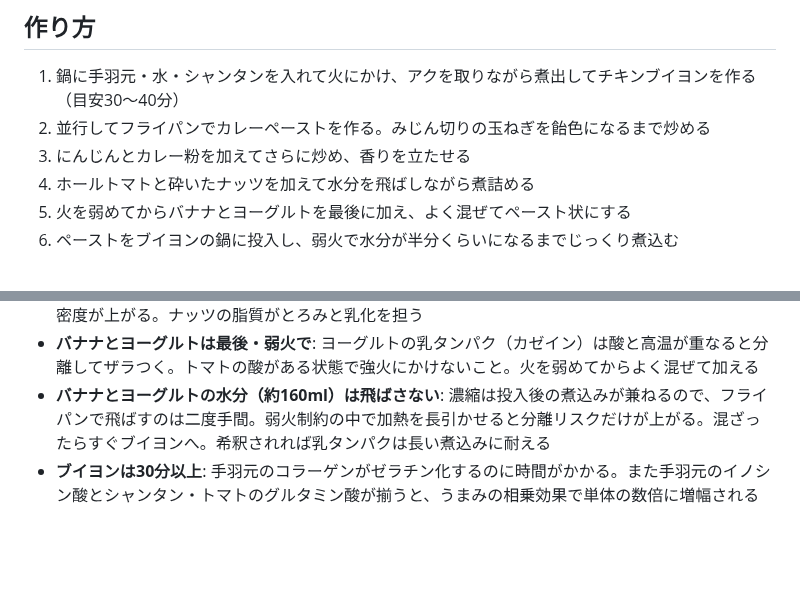
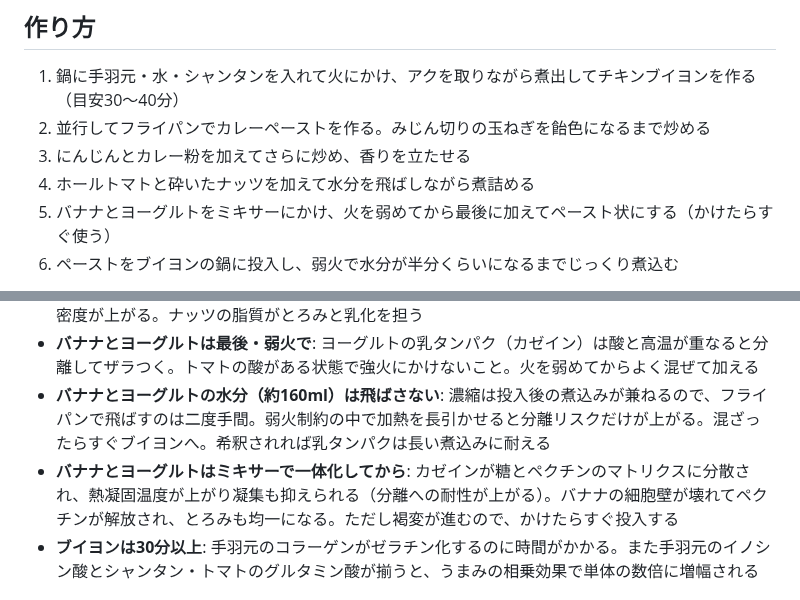
Before and after one commit to goodsun/mkbody, a Markdown page: recipes/chicken-curry.md, 2 parts joined by grey strips. Rendered like a GitHub page; blank space fills up the shorter version.

Commit message:
docs: add blender step for banana and yogurt with science rationale

```diff
--- a/recipes/chicken-curry.md
+++ b/recipes/chicken-curry.md
@@ -24,7 +24,7 @@
 2. 並行してフライパンでカレーペーストを作る。みじん切りの玉ねぎを飴色になるまで炒める
 3. にんじんとカレー粉を加えてさらに炒め、香りを立たせる
 4. ホールトマトと砕いたナッツを加えて水分を飛ばしながら煮詰める
-5. 火を弱めてからバナナとヨーグルトを最後に加え、よく混ぜてペースト状にする
+5. バナナとヨーグルトをミキサーにかけ、火を弱めてから最後に加えてペースト状にする（かけたらすぐ使う）
 6. ペーストをブイヨンの鍋に投入し、弱火で水分が半分くらいになるまでじっくり煮込む
 
 煮詰め加減はフィーリングでよいが、再現性を上げたければ鍋ごと重量を計るのが手軽。
@@ -38,6 +38,7 @@
 - **トマトとナッツを煮詰める**: トマトはグルタミン酸が野菜トップクラスで、水分を飛ばすほどうまみ密度が上がる。ナッツの脂質がとろみと乳化を担う
 - **バナナとヨーグルトは最後・弱火で**: ヨーグルトの乳タンパク（カゼイン）は酸と高温が重なると分離してザラつく。トマトの酸がある状態で強火にかけないこと。火を弱めてからよく混ぜて加える
 - **バナナとヨーグルトの水分（約160ml）は飛ばさない**: 濃縮は投入後の煮込みが兼ねるので、フライパンで飛ばすのは二度手間。弱火制約の中で加熱を長引かせると分離リスクだけが上がる。混ざったらすぐブイヨンへ。希釈されれば乳タンパクは長い煮込みに耐える
+- **バナナとヨーグルトはミキサーで一体化してから**: カゼインが糖とペクチンのマトリクスに分散され、熱凝固温度が上がり凝集も抑えられる（分離への耐性が上がる）。バナナの細胞壁が壊れてペクチンが解放され、とろみも均一になる。ただし褐変が進むので、かけたらすぐ投入する
 - **ブイヨンは30分以上**: 手羽元のコラーゲンがゼラチン化するのに時間がかかる。また手羽元のイノシン酸とシャンタン・トマトのグルタミン酸が揃うと、うまみの相乗効果で単体の数倍に増幅される
 
 ## 栄養メモ（1食 = 全量の1/4・手羽元2〜3本）
```
